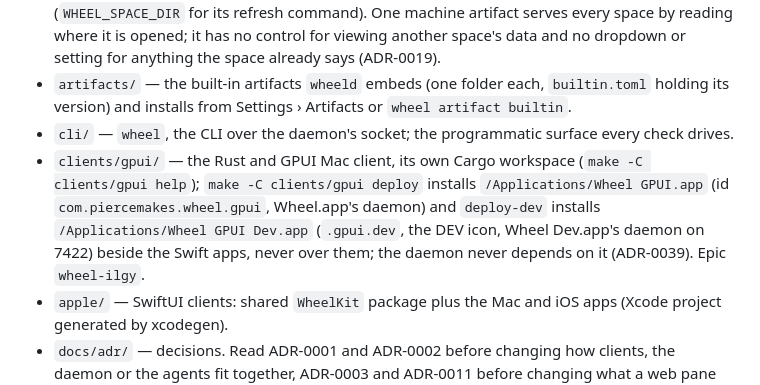
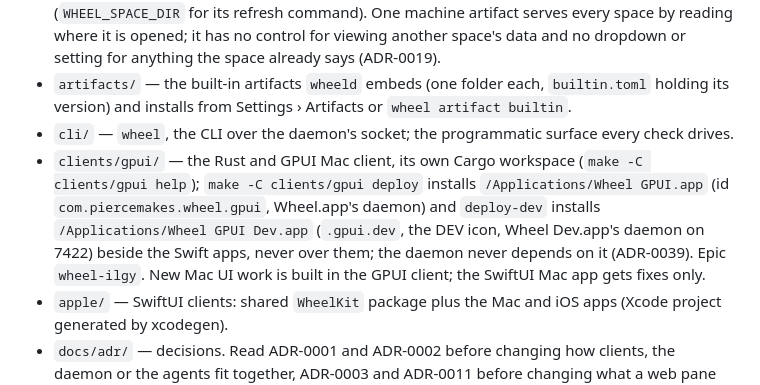
Before and after one commit to McBrideMusings/wheel, a Markdown page: CLAUDE.md, the part around the change. Rendered like a GitHub page.

Commit message:
docs(claude): new Mac UI work goes in the GPUI client
The SwiftUI Mac app gets fixes only.

```diff
--- a/CLAUDE.md
+++ b/CLAUDE.md
@@ -9,7 +9,7 @@ A native macOS and iOS agent development environment: a grid of panes (terminals
 - An artifact opened in a space shows that space's project only, read from the space's directory (`WHEEL_SPACE_DIR` for its refresh command). One machine artifact serves every space by reading where it is opened; it has no control for viewing another space's data and no dropdown or setting for anything the space already says (ADR-0019).
 - `artifacts/` — the built-in artifacts `wheeld` embeds (one folder each, `builtin.toml` holding its version) and installs from Settings › Artifacts or `wheel artifact builtin`.
 - `cli/` — `wheel`, the CLI over the daemon's socket; the programmatic surface every check drives.
-- `clients/gpui/` — the Rust and GPUI Mac client, its own Cargo workspace (`make -C clients/gpui help`); `make -C clients/gpui deploy` installs `/Applications/Wheel GPUI.app` (id `com.piercemakes.wheel.gpui`, Wheel.app's daemon) and `deploy-dev` installs `/Applications/Wheel GPUI Dev.app` (`.gpui.dev`, the DEV icon, Wheel Dev.app's daemon on 7422) beside the Swift apps, never over them; the daemon never depends on it (ADR-0039). Epic `wheel-ilgy`.
+- `clients/gpui/` — the Rust and GPUI Mac client, its own Cargo workspace (`make -C clients/gpui help`); `make -C clients/gpui deploy` installs `/Applications/Wheel GPUI.app` (id `com.piercemakes.wheel.gpui`, Wheel.app's daemon) and `deploy-dev` installs `/Applications/Wheel GPUI Dev.app` (`.gpui.dev`, the DEV icon, Wheel Dev.app's daemon on 7422) beside the Swift apps, never over them; the daemon never depends on it (ADR-0039). Epic `wheel-ilgy`. New Mac UI work is built in the GPUI client; the SwiftUI Mac app gets fixes only.
 - `apple/` — SwiftUI clients: shared `WheelKit` package plus the Mac and iOS apps (Xcode project generated by xcodegen).
 - `docs/adr/` — decisions. Read ADR-0001 and ADR-0002 before changing how clients, the daemon or the agents fit together, ADR-0003 and ADR-0011 before changing what a web pane shows, ADR-0012 before changing how a pane switches between terminal and chat, ADR-0004 before changing what defines an artifact, ADR-0010 before changing how a post reaches its renderer, ADR-0005 before changing what a browser pane may point at or where settings live, ADR-0013 before making Wheel run, or expect to find on the machine, anything its app bundle does not carry, ADR-0020 before deciding whether work goes in the client or the server, ADR-0014, ADR-0021 and ADR-0022 before changing how windows, sessions and spaces relate or what a client shows, ADR-0023 before naming anything about an agent, ADR-0024 before changing how a phone is notified, ADR-0017 before changing what the agent brief says, ADR-0025 before giving a machine artifact a command, script or default of its own, ADR-0029 before adding or changing a component a plugin's server lays out, and ADR-0030 before changing how streams merge or where they write, and ADR-0031 before adding or changing a component a page can name, ADR-0034 before changing what the window's bottom row shows, ADR-0037 before changing the buttons in the window's title row, ADR-0038 before changing how a page looks or lays out, and ADR-0039 before changing how the GPUI client relates to the Swift one.
 - `DESIGN.md` — layout and visual direction. Early slices use stock macOS styling.
```
